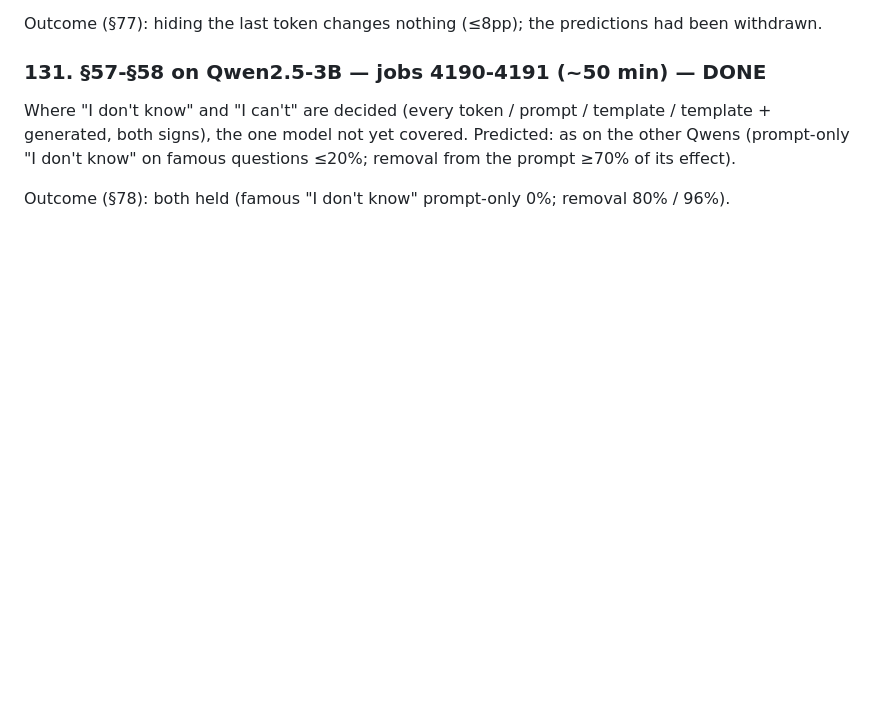
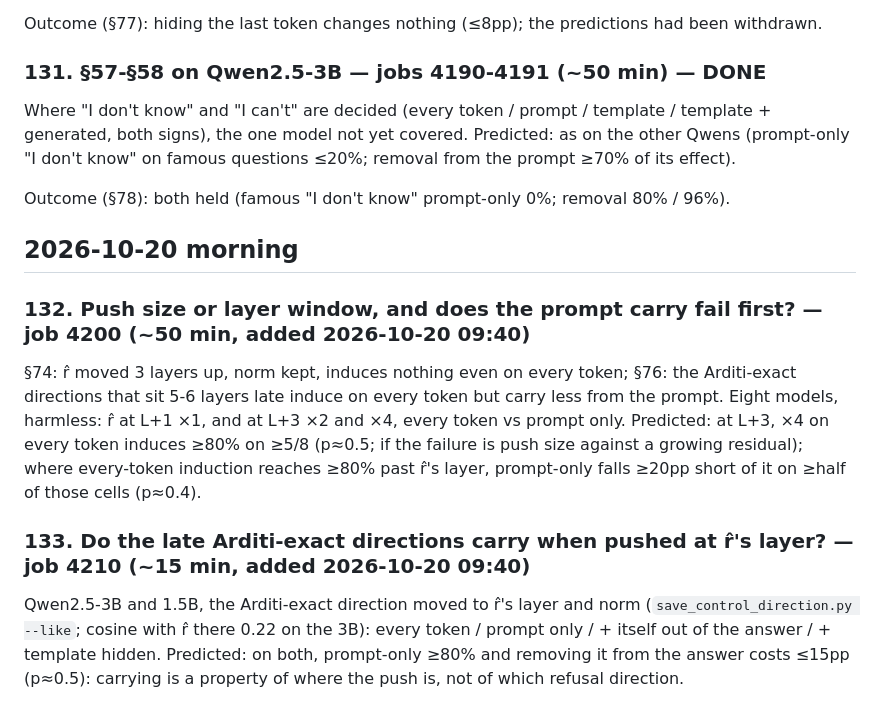
Before and after one commit to Darby79797/llm-refusal, a Markdown page: PROPOSED_PLANS.md, the part around the change. GitHub-like rendering; blank space fills up the shorter version.

Commit message:
Plans 132-133 queued (jobs 4200, 4210): late-layer r̂ at x2/x4 vs prompt-only carry; Arditi-exact directions moved to r̂'s layer
Co-Authored-By: Claude Opus 5.5 <noreply@anthropic.com>

```diff
--- a/PROPOSED_PLANS.md
+++ b/PROPOSED_PLANS.md
@@ -1592,3 +1592,20 @@ one model not yet covered. Predicted: as on the other Qwens (prompt-only "I don'
 from the prompt ≥70% of its effect).
 
 Outcome (§78): both held (famous "I don't know" prompt-only 0%; removal 80% / 96%).
+
+## 2026-10-20 morning
+
+### 132. Push size or layer window, and does the prompt carry fail first? — job 4200 (~50 min, added 2026-10-20 09:40)
+
+§74: r̂ moved 3 layers up, norm kept, induces nothing even on every token; §76: the Arditi-exact directions that sit 5-6
+layers late induce on every token but carry less from the prompt. Eight models, harmless: r̂ at L+1 ×1, and at L+3 ×2
+and ×4, every token vs prompt only. Predicted: at L+3, ×4 on every token induces ≥80% on ≥5/8 (p≈0.5; if the failure is
+push size against a growing residual); where every-token induction reaches ≥80% past r̂'s layer, prompt-only falls
+≥20pp short of it on ≥half of those cells (p≈0.4).
+
+### 133. Do the late Arditi-exact directions carry when pushed at r̂'s layer? — job 4210 (~15 min, added 2026-10-20 09:40)
+
+Qwen2.5-3B and 1.5B, the Arditi-exact direction moved to r̂'s layer and norm (`save_control_direction.py --like`; cosine
+with r̂ there 0.22 on the 3B): every token / prompt only / + itself out of the answer / + template hidden. Predicted: on
+both, prompt-only ≥80% and removing it from the answer costs ≤15pp (p≈0.5): carrying is a property of where the push
+is, not of which refusal direction.
```
